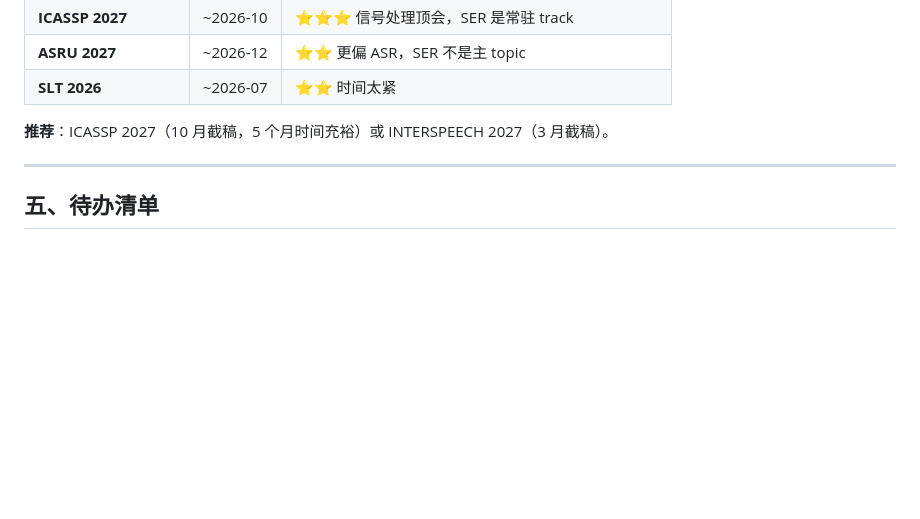
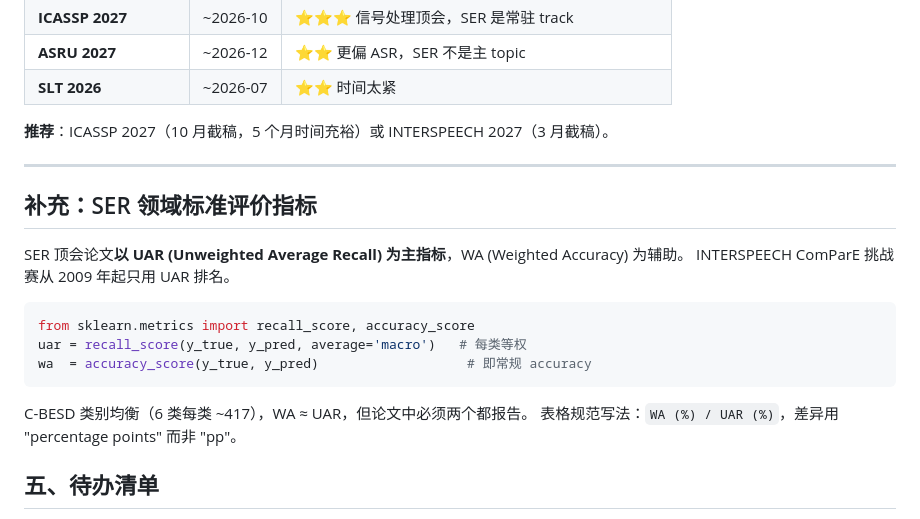
Before and after one commit to Xuzc317/child-speech-emotion-recognition, a Markdown page: docs/research_plan_v2.md, the part around the change. GitHub-like rendering; blank space fills up the shorter version.

Commit message:
add SER evaluation metrics standard (UAR as primary, WA as secondary)

````diff
--- a/docs/research_plan_v2.md
+++ b/docs/research_plan_v2.md
@@ -148,6 +148,20 @@
 
 ---
 
+## 补充：SER 领域标准评价指标
+
+SER 顶会论文**以 UAR (Unweighted Average Recall) 为主指标**，WA (Weighted Accuracy) 为辅助。
+INTERSPEECH ComParE 挑战赛从 2009 年起只用 UAR 排名。
+
+```python
+from sklearn.metrics import recall_score, accuracy_score
+uar = recall_score(y_true, y_pred, average='macro')   # 每类等权
+wa  = accuracy_score(y_true, y_pred)                   # 即常规 accuracy
+```
+
+C-BESD 类别均衡（6 类每类 ~417），WA ≈ UAR，但论文中必须两个都报告。
+表格规范写法：`WA (%) / UAR (%)`，差异用 "percentage points" 而非 "pp"。
+
 ## 五、待办清单
 
 - [ ] Phase 6.1a：复现 C-BESD 基线（MFCC+CNN on 6:2:2）
````
